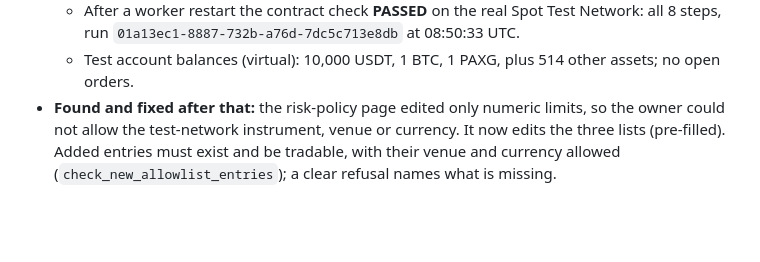
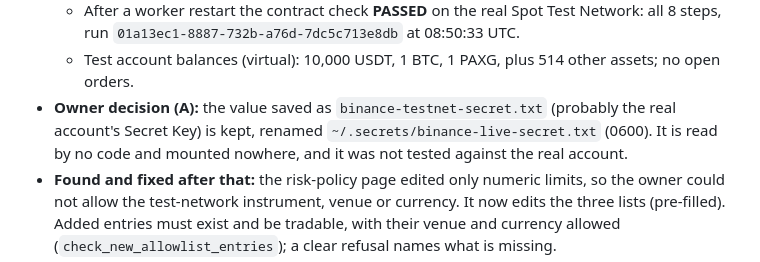
Before and after one commit to Nebyudejenie/cosmictrading, a Markdown page: docs/IMPLEMENTATION-STATUS.md, the part around the change. Drawn GitHub-style; blank space fills up the shorter version.

```diff
--- a/docs/IMPLEMENTATION-STATUS.md
+++ b/docs/IMPLEMENTATION-STATUS.md
@@ -204,5 +204,6 @@ Updated 2026-10-15; earlier sections keep the state as it was then.
   - Saved with the hidden-input command: 64 characters, different from both earlier keys, fingerprint `40ad1a36e4c400a2`.
   - After a worker restart the contract check **PASSED** on the real Spot Test Network: all 8 steps, run `01a13ec1-8887-732b-a76d-7dc5c713e8db` at 08:50:33 UTC.
   - Test account balances (virtual): 10,000 USDT, 1 BTC, 1 PAXG, plus 514 other assets; no open orders.
+- **Owner decision (A):** the value saved as `binance-testnet-secret.txt` (probably the real account's Secret Key) is kept, renamed `~/.secrets/binance-live-secret.txt` (0600). It is read by no code and mounted nowhere, and it was not tested against the real account.
 - **Found and fixed after that:** the risk-policy page edited only numeric limits, so the owner could not allow the test-network instrument, venue or currency. It now edits the three lists (pre-filled). Added entries must exist and be tradable, with their venue and currency allowed (`check_new_allowlist_entries`); a clear refusal names what is missing.
 - **TESTS:** `make check` → **589 passed** at `4812ea0`; **590 passed**, 3 deselected (opt-in live-data and sandbox tests) with the risk-page change; ruff, mypy strict (189 files) and secret scan (445 files) clean.
```
Also changed, not shown: docs/BLOCKERS.md (+2 -1 lines), docs/reports/2026-10-15-session-report.md (+1 -1 lines).
